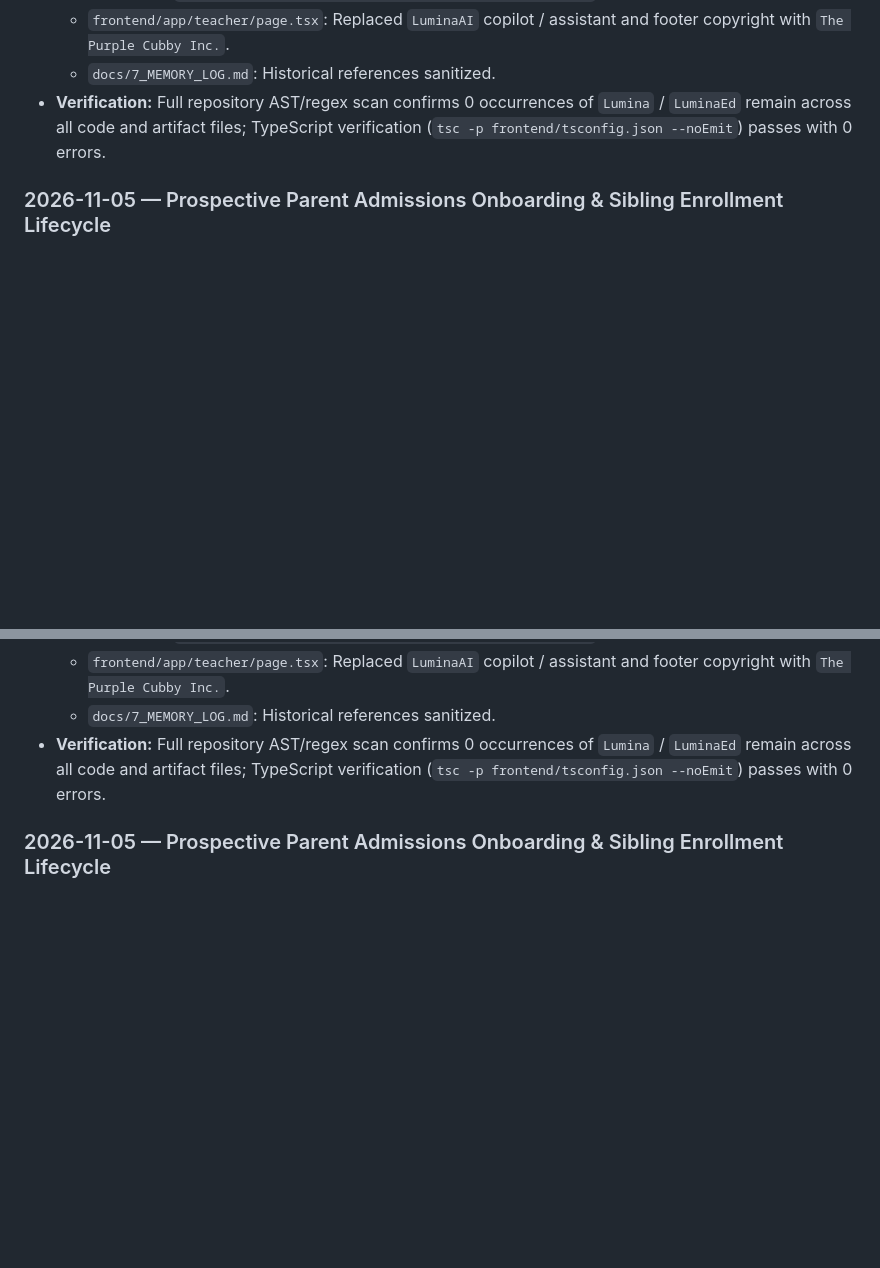
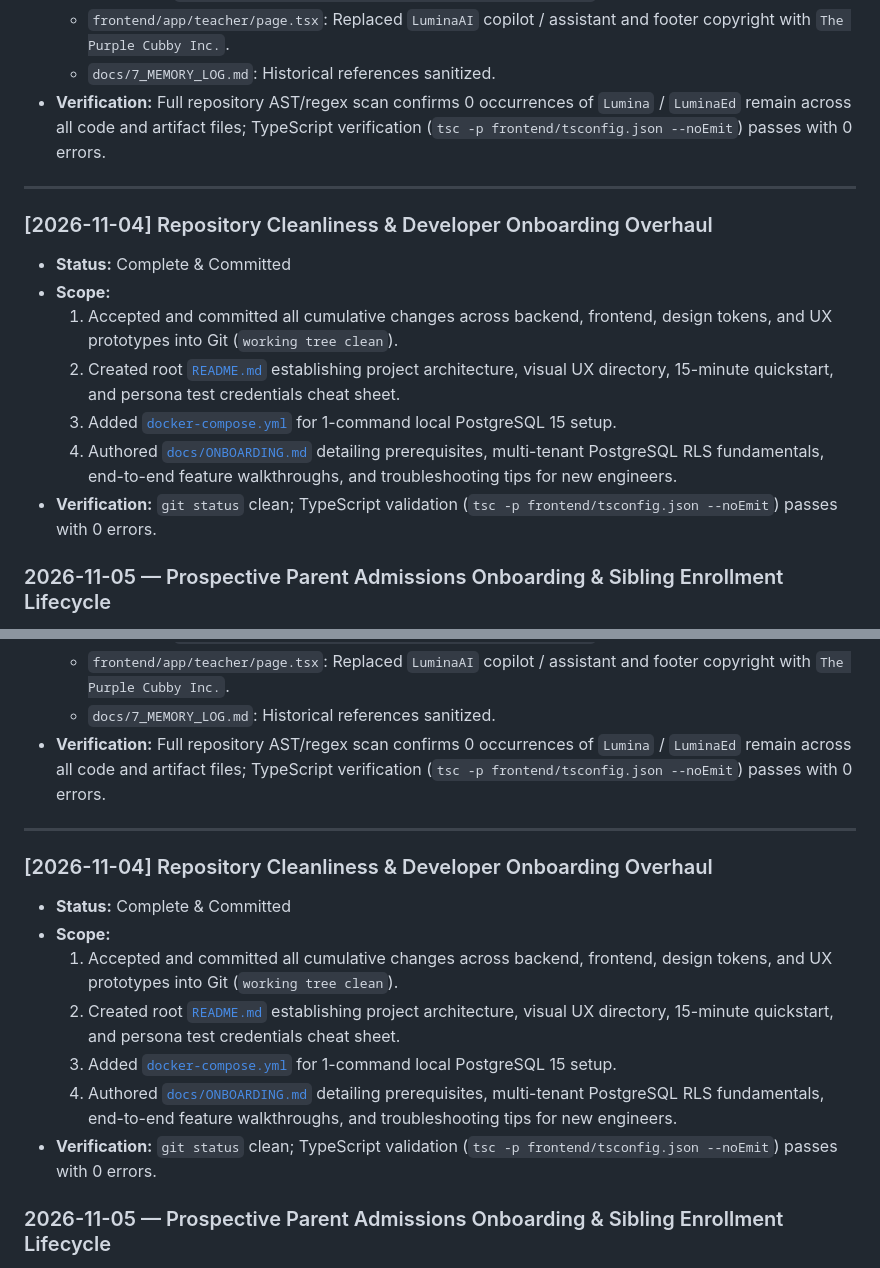
Before and after one commit to itssoumyadeep/skulz-school-crm, a Markdown page: docs/7_MEMORY_LOG.md, 2 parts joined by grey strips. Rendered like a GitHub page; blank space fills up the shorter version.

Commit message:
docs: update memory log for onboarding and clean repository baseline

```diff
--- a/docs/7_MEMORY_LOG.md
+++ b/docs/7_MEMORY_LOG.md
@@ -247,6 +247,18 @@ This log records durable architecture, security, and product decisions so later
   - `docs/7_MEMORY_LOG.md`: Historical references sanitized.
 - **Verification:** Full repository AST/regex scan confirms 0 occurrences of `Lumina` / `LuminaEd` remain across all code and artifact files; TypeScript verification (`tsc -p frontend/tsconfig.json --noEmit`) passes with 0 errors.
 
+---
+
+### [2026-11-04] Repository Cleanliness & Developer Onboarding Overhaul
+- **Status:** Complete & Committed
+- **Scope:**
+  1. Accepted and committed all cumulative changes across backend, frontend, design tokens, and UX prototypes into Git (`working tree clean`).
+  2. Created root [`README.md`](../README.md) establishing project architecture, visual UX directory, 15-minute quickstart, and persona test credentials cheat sheet.
+  3. Added [`docker-compose.yml`](../docker-compose.yml) for 1-command local PostgreSQL 15 setup.
+  4. Authored [`docs/ONBOARDING.md`](../docs/ONBOARDING.md) detailing prerequisites, multi-tenant PostgreSQL RLS fundamentals, end-to-end feature walkthroughs, and troubleshooting tips for new engineers.
+- **Verification:** `git status` clean; TypeScript validation (`tsc -p frontend/tsconfig.json --noEmit`) passes with 0 errors.
+
+
 ### 2026-11-05 — Prospective Parent Admissions Onboarding & Sibling Enrollment Lifecycle
 
 - **Status:** Accepted
@@ -452,6 +464,18 @@ This log records durable architecture, security, and product decisions so later
   - `docs/7_MEMORY_LOG.md`: Historical references sanitized.
 - **Verification:** Full repository AST/regex scan confirms 0 occurrences of `Lumina` / `LuminaEd` remain across all code and artifact files; TypeScript verification (`tsc -p frontend/tsconfig.json --noEmit`) passes with 0 errors.
 
+---
+
+### [2026-11-04] Repository Cleanliness & Developer Onboarding Overhaul
+- **Status:** Complete & Committed
+- **Scope:**
+  1. Accepted and committed all cumulative changes across backend, frontend, design tokens, and UX prototypes into Git (`working tree clean`).
+  2. Created root [`README.md`](../README.md) establishing project architecture, visual UX directory, 15-minute quickstart, and persona test credentials cheat sheet.
+  3. Added [`docker-compose.yml`](../docker-compose.yml) for 1-command local PostgreSQL 15 setup.
+  4. Authored [`docs/ONBOARDING.md`](../docs/ONBOARDING.md) detailing prerequisites, multi-tenant PostgreSQL RLS fundamentals, end-to-end feature walkthroughs, and troubleshooting tips for new engineers.
+- **Verification:** `git status` clean; TypeScript validation (`tsc -p frontend/tsconfig.json --noEmit`) passes with 0 errors.
+
+
 ### 2026-11-05 — Prospective Parent Admissions Onboarding & Sibling Enrollment Lifecycle
 
 - **Status:** Accepted
```
